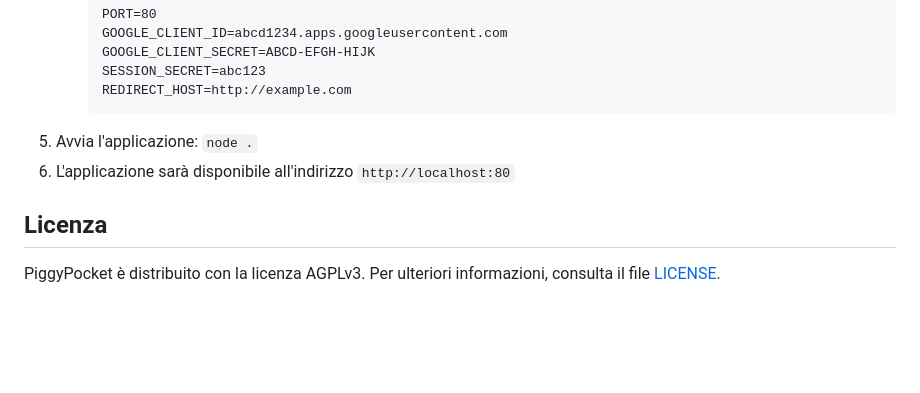
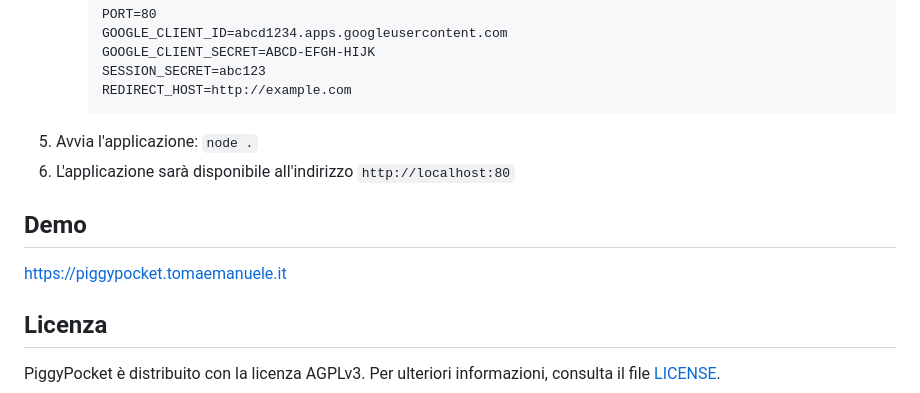
Before and after one commit to emanuele-toma/PiggyPocket, a Markdown page: README.md, the part around the change. GitHub-like rendering; blank space fills up the shorter version.

Commit message:
Aggiunta demo

```diff
--- a/README.md
+++ b/README.md
@@ -71,6 +71,10 @@ Per installare PiggyPocket sul tuo ambiente locale, segui questi passaggi:
 5. Avvia l'applicazione: `node .`
 6. L'applicazione sarà disponibile all'indirizzo `http://localhost:80`
 
+## Demo
+
+https://piggypocket.tomaemanuele.it
+
 ## Licenza
 
 PiggyPocket è distribuito con la licenza AGPLv3. Per ulteriori informazioni, consulta il file [LICENSE](LICENSE).
```
